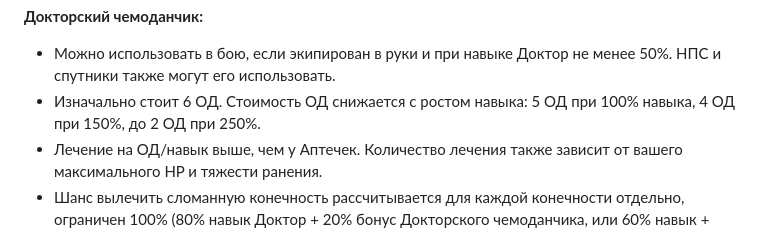
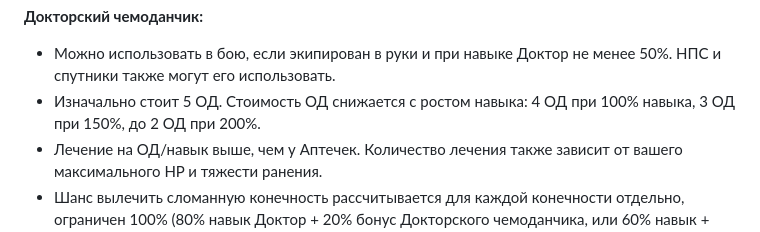
Before and after one commit to dekrus/Fallout2MechanicsMiniRework, a Markdown page: README_RU.md, the part around the change. Rendered like a GitHub page.

```diff
--- a/README_RU.md
+++ b/README_RU.md
@@ -375,7 +375,7 @@ Skill2=1
 
 **Докторский чемоданчик:**
 - Можно использовать в бою, если экипирован в руки и при навыке Доктор не менее 50%. НПС и спутники также могут его использовать.
-- Изначально стоит 6 ОД. Стоимость ОД снижается с ростом навыка: 5 ОД при 100% навыка, 4 ОД при 150%, до 2 ОД при 250%.
+- Изначально стоит 5 ОД. Стоимость ОД снижается с ростом навыка: 4 ОД при 100% навыка, 3 ОД при 150%, до 2 ОД при 200%.
 - Лечение на ОД/навык выше, чем у Аптечек. Количество лечения также зависит от вашего максимального HP и тяжести ранения.
 - Шанс вылечить сломанную конечность рассчитывается для каждой конечности отдельно, ограничен 100% (80% навык Доктор + 20% бонус Докторского чемоданчика, или 60% навык + 40% бонус Чемоданчика парамедика).
 
```
